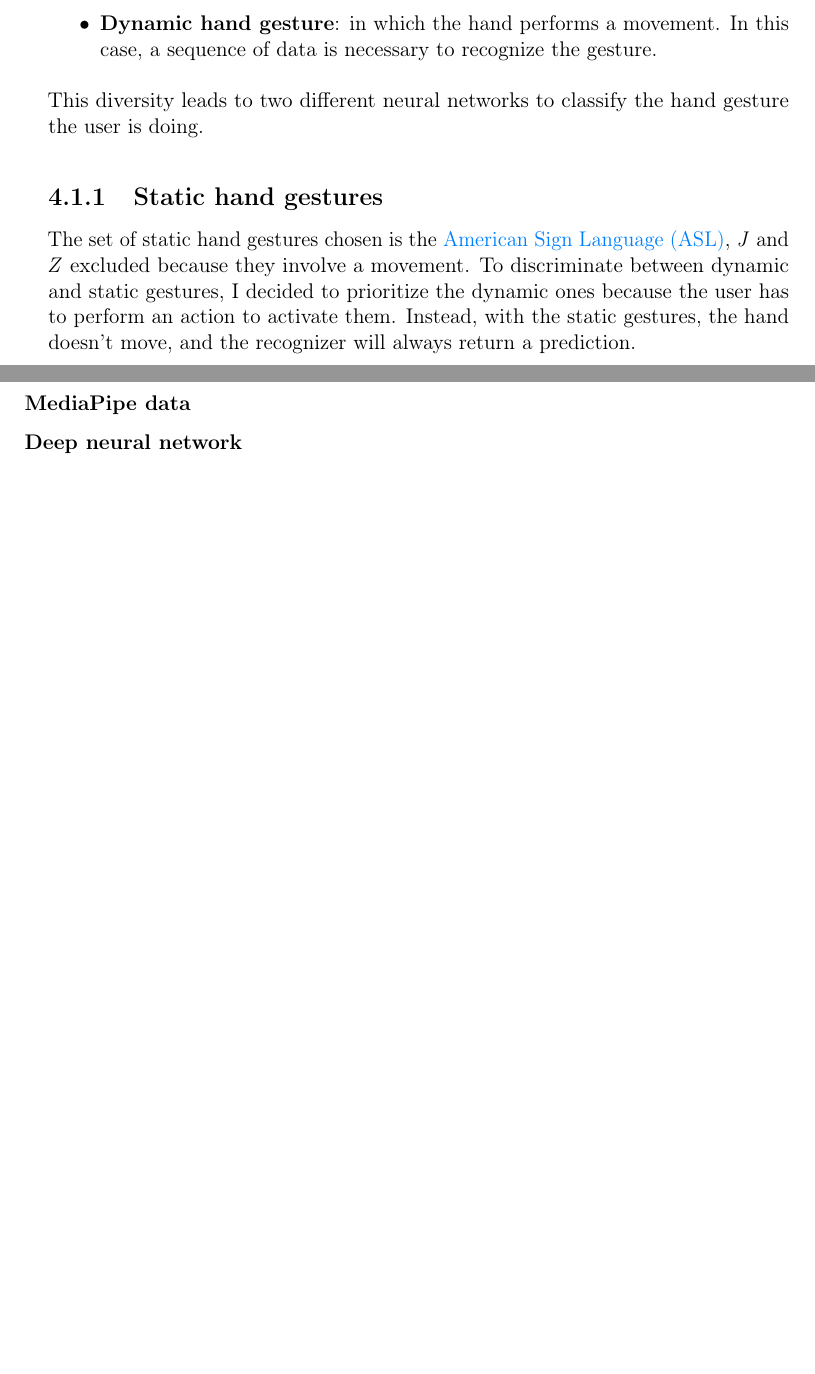
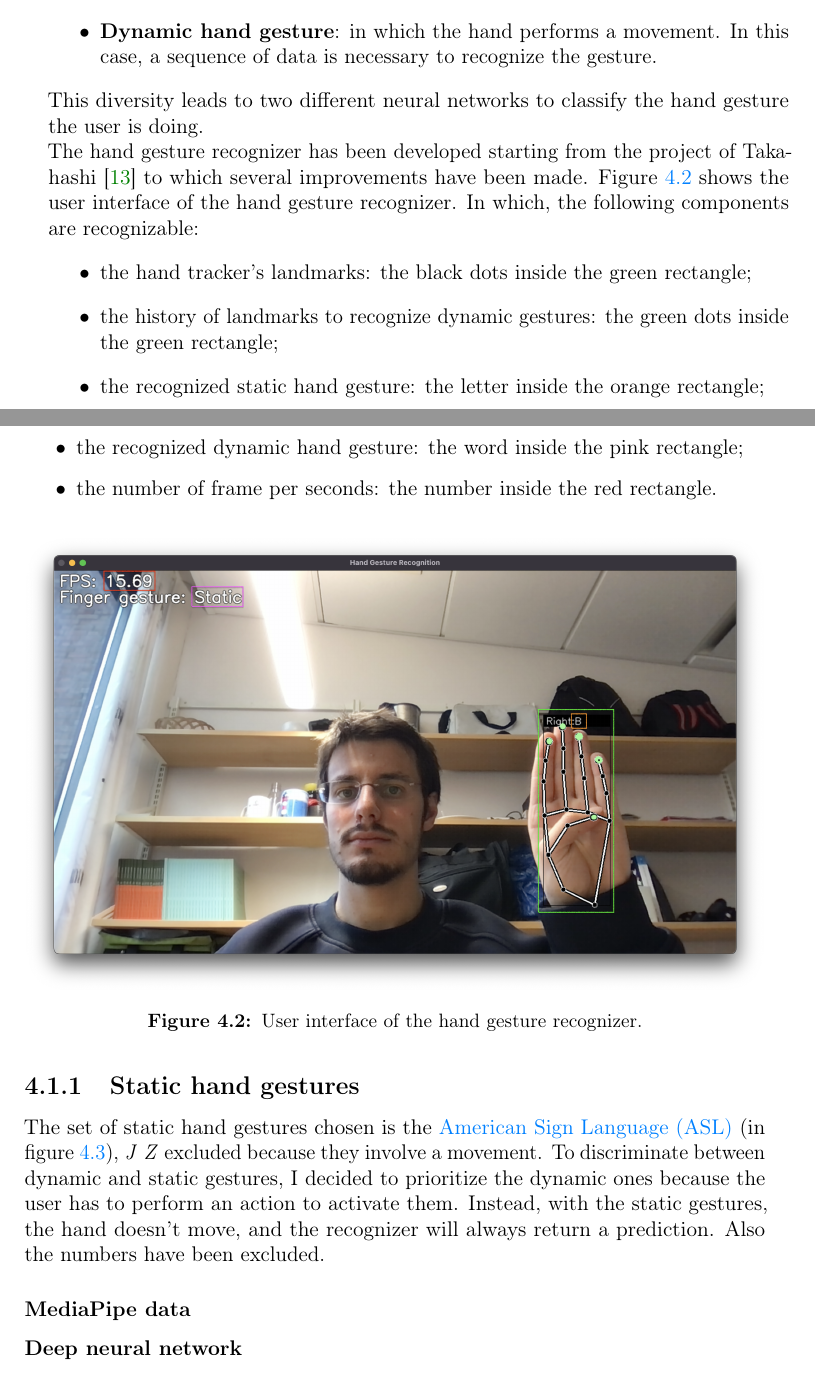
Before and after one commit to jjocram/master-thesis, a LaTeX thesis (thesis.tex, which reads chapters/system_design_and_implementation.tex): two parts of pages 24 and 25 of 32, joined at a grey line, cut so that both start at the same text, the shorter picture padded with empty space. Compiled offline with pdfLaTeX.

Commit message:
WiP System design and implementation

```diff
--- a/chapters/system_design_and_implementation.tex
+++ b/chapters/system_design_and_implementation.tex
@@ -47,8 +47,21 @@ Two types of hand gestures have been considered:
     \item \textbf{Static hand gestures}: in which the hand doesn't move and only a snapshot of the position of the fingers is sufficient to recognize the gesture;
     \item \textbf{Dynamic hand gesture}: in which the hand performs a movement. In this case, a sequence of data is necessary to recognize the gesture.
 \end{itemize}
-This diversity leads to two different neural networks to classify the hand gesture the user is doing.
+This diversity leads to two different neural networks to classify the hand gesture the user is doing.\\
+The hand gesture recognizer has been developed starting from the project of~\citeauthor{site:hand_gesture_base_repo}~\cite{site:hand_gesture_base_repo} to which several improvements have been made. Figure~\ref{fig:interface} shows the user interface of the hand gesture recognizer. In which, the following components are recognizable:
+\begin{itemize}
+    \item the hand tracker's landmarks: the black dots inside the green rectangle;
+    \item the history of landmarks to recognize dynamic gestures: the green dots inside the green rectangle;
+    \item the recognized static hand gesture: the letter inside the orange rectangle;
+    \item the recognized dynamic hand gesture: the word inside the pink rectangle;
+    \item the number of frame per seconds: the number inside the red rectangle.
+\end{itemize}
+
+\begin{figure}[H]
+    \centering
+    \includegraphics[width=\textwidth]{example_interface.png}
+    \caption{User interface of the hand gesture recognizer.}\label{fig:interface}
+\end{figure}
 
 \subsection{Static hand gestures}
-The set of static hand gestures chosen is the \gls{ASL}, \textit{J} and \textit{Z} excluded because they involve a movement. To discriminate between dynamic and static gestures, I decided to prioritize the dynamic ones because the user has to perform an action to activate them. Instead, with the static gestures, the hand doesn't move, and the recognizer will always return a prediction.
-%Add a photo for each gesture
+The set of static hand gestures chosen is the \gls{ASL} (in figure~\ref{fig:asl}), \textit{J} \textit{Z} excluded because they involve a movement. To discriminate between dynamic and static gestures, I decided to prioritize the dynamic ones because the user has to perform an action to activate them. Instead, with the static gestures, the hand doesn't move, and the recognizer will always return a prediction. Also the numbers have been excluded.
@@ -55,3 +73,5 @@ The set of static hand gestures chosen is the \gls{ASL}, \textit{J} and \textit{
+\end{figure}
+
 \subsubsection{MediaPipe data}
 
 \subsubsection{Deep neural network}
```
Also changed, not shown: bibliography.bib (+6 -0 lines), end/bibliography.tex (+2 -0 lines), images/asl.png (added), images/example_interface.png (added), chapters/system_design_and_implementation.tex (5 more changed lines).
